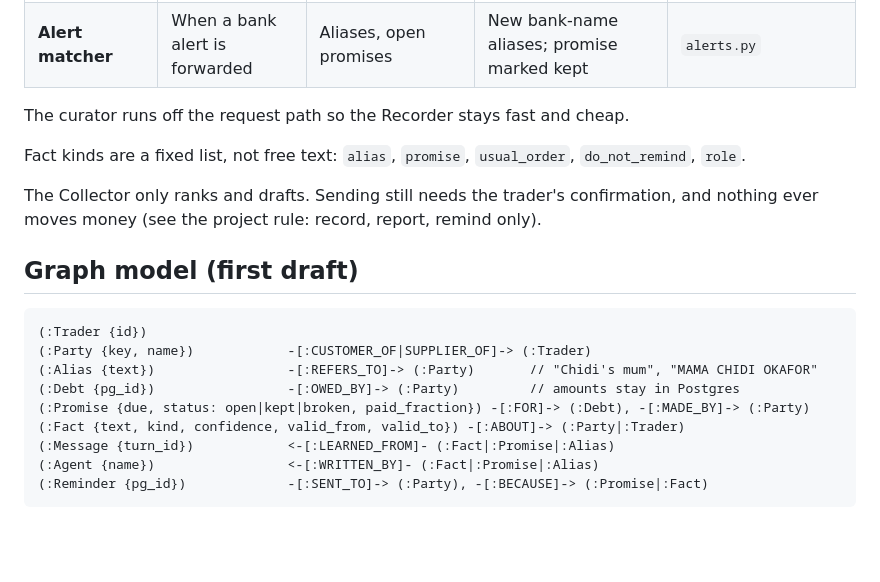
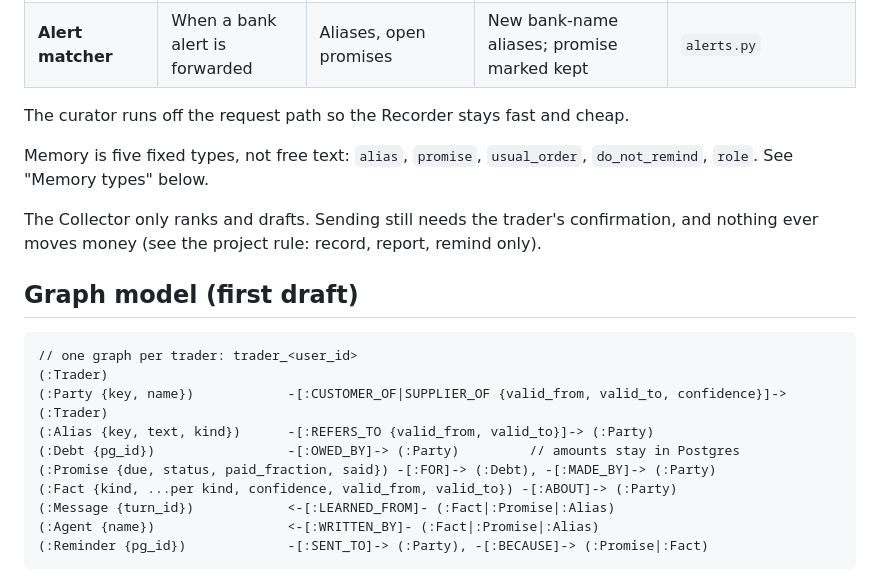
Before and after one commit to Aniekan-Udo/Book-Keeper, a Markdown page: docs/hackathon-design.md, the part around one of its changes. Drawn GitHub-style; blank space fills up the shorter version.

````diff
--- a/docs/hackathon-design.md
+++ b/docs/hackathon-design.md
@@ -48,8 +48,8 @@ Agents never message each other. They share state only through the graph.
 
 The curator runs off the request path so the Recorder stays fast and cheap.
 
-Fact kinds are a fixed list, not free text: `alias`, `promise`, `usual_order`,
-`do_not_remind`, `role`.
+Memory is five fixed types, not free text: `alias`, `promise`, `usual_order`,
+`do_not_remind`, `role`. See "Memory types" below.
 
 The Collector only ranks and drafts. Sending still needs the trader's confirmation, and
 nothing ever moves money (see the project rule: record, report, remind only).
@@ -57,12 +57,13 @@ nothing ever moves money (see the project rule: record, report, remind only).
 ## Graph model (first draft)
 
 ```
-(:Trader {id})
-(:Party {key, name})            -[:CUSTOMER_OF|SUPPLIER_OF]-> (:Trader)
-(:Alias {text})                 -[:REFERS_TO]-> (:Party)       // "Chidi's mum", "MAMA CHIDI OKAFOR"
+// one graph per trader: trader_<user_id>
+(:Trader)
+(:Party {key, name})            -[:CUSTOMER_OF|SUPPLIER_OF {valid_from, valid_to, confidence}]-> (:Trader)
+(:Alias {key, text, kind})      -[:REFERS_TO {valid_from, valid_to}]-> (:Party)
 (:Debt {pg_id})                 -[:OWED_BY]-> (:Party)         // amounts stay in Postgres
-(:Promise {due, status: open|kept|broken, paid_fraction}) -[:FOR]-> (:Debt), -[:MADE_BY]-> (:Party)
-(:Fact {text, kind, confidence, valid_from, valid_to}) -[:ABOUT]-> (:Party|:Trader)
+(:Promise {due, status, paid_fraction, said}) -[:FOR]-> (:Debt), -[:MADE_BY]-> (:Party)
+(:Fact {kind, ...per kind, confidence, valid_from, valid_to}) -[:ABOUT]-> (:Party)
 (:Message {turn_id})            <-[:LEARNED_FROM]- (:Fact|:Promise|:Alias)
 (:Agent {name})                 <-[:WRITTEN_BY]- (:Fact|:Promise|:Alias)
 (:Reminder {pg_id})             -[:SENT_TO]-> (:Party), -[:BECAUSE]-> (:Promise|:Fact)
````
Also changed, not shown: other parts of docs/hackathon-design.md (+80 -1 lines), docs/hackathon-scenario.md (+2 -2 lines).
